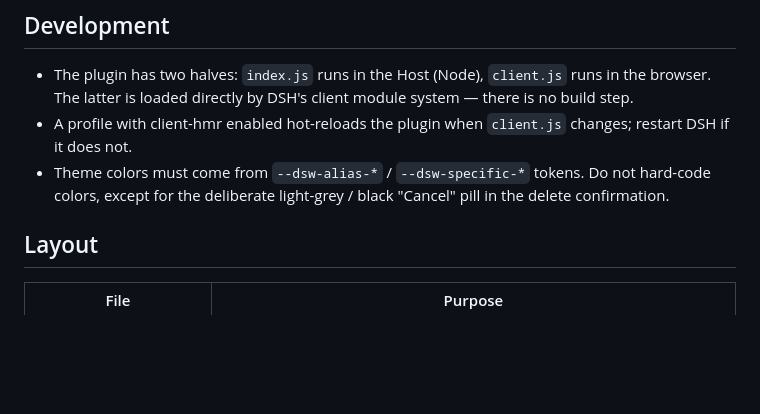
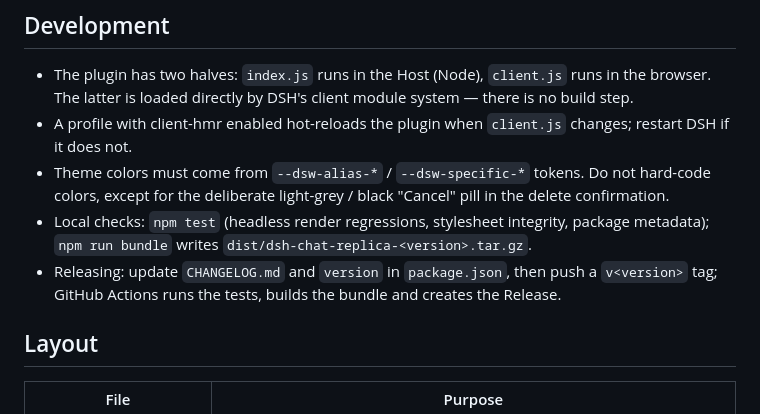
Before and after one commit to AlphaAntivoid/dsh-chat-replica, a Markdown page: README.en.md, the part around one of its changes. Rendered like a GitHub page; blank space fills up the shorter version.

```diff
--- a/README.en.md
+++ b/README.en.md
@@ -109,6 +109,10 @@ Restart DSH to take effect. To uninstall, remove that insert and the
 - A profile with client-hmr enabled hot-reloads the plugin when `client.js` changes; restart DSH if it does not.
 - Theme colors must come from `--dsw-alias-*` / `--dsw-specific-*` tokens. Do not hard-code colors, except for
   the deliberate light-grey / black "Cancel" pill in the delete confirmation.
+- Local checks: `npm test` (headless render regressions, stylesheet integrity, package metadata);
+  `npm run bundle` writes `dist/dsh-chat-replica-<version>.tar.gz`.
+- Releasing: update `CHANGELOG.md` and `version` in `package.json`, then push a `v<version>` tag; GitHub Actions
+  runs the tests, builds the bundle and creates the Release.
 
 ## Layout
 
```
Also changed, not shown: other parts of README.en.md (+4 -4 lines), CHANGELOG.md (added, +32 -0 lines), README.md (+9 -5 lines), docs/DETAIL.md (added, +1 -0 lines), docs/DETAIL.zh.md (added, +1 -0 lines), media/screenshots/delete-confirm-dark.png (renamed from docs/screenshots/delete-confirm-dark.png), media/screenshots/light.png (renamed from docs/screenshots/light.png), media/screenshots/session-menu-dark.png (renamed from docs/screenshots/session-menu-dark.png), 12 other files.
